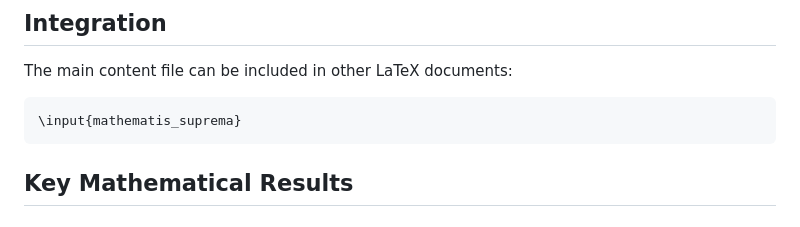
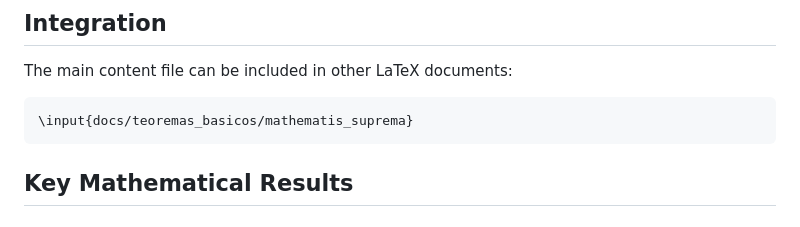
Before and after one commit to motanova84/-jmmotaburr-riemann-adelic, a Markdown page: docs/teoremas_basicos/MATHEMATIS_SUPREMA_README.md, the part around the change. Drawn GitHub-style.

Commit message:
Update docs/teoremas_basicos/MATHEMATIS_SUPREMA_README.md
Co-authored-by: Copilot <175728472+Copilot@users.noreply.github.com>

````diff
--- a/docs/teoremas_basicos/MATHEMATIS_SUPREMA_README.md
+++ b/docs/teoremas_basicos/MATHEMATIS_SUPREMA_README.md
@@ -101,7 +101,7 @@ pdflatex mathematis_suprema_standalone.tex  # Second pass for references
 The main content file can be included in other LaTeX documents:
 
 ```latex
-\input{mathematis_suprema}
+\input{docs/teoremas_basicos/mathematis_suprema}
 ```
 
 ## Key Mathematical Results
````
